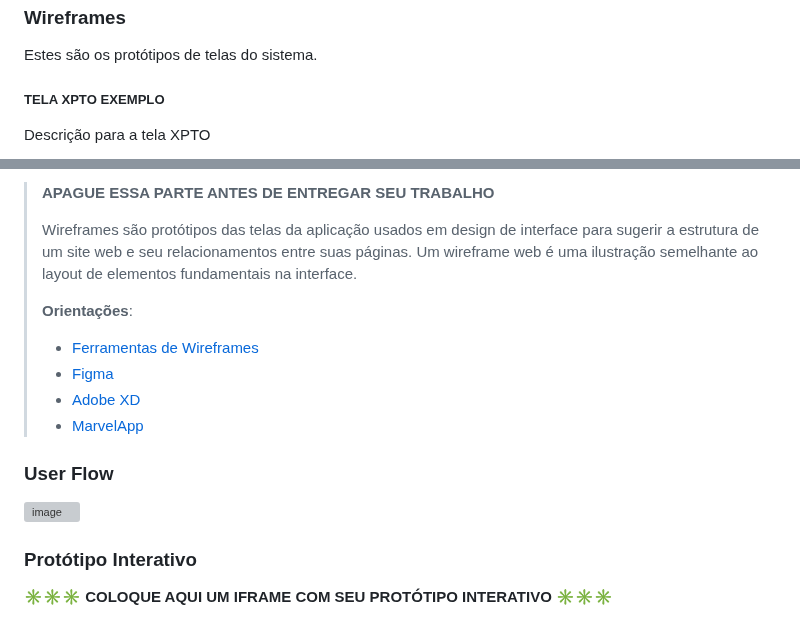
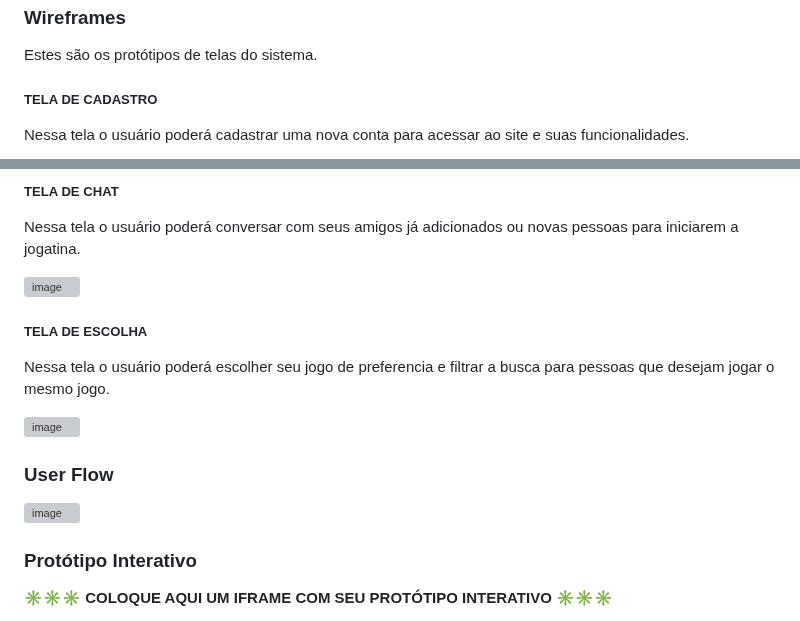
Before and after one commit to ICEI-PUC-Minas-PMGCC-TI/ti-1-ppl-cc-m-20242-ti-1-ppl-cc-m-20242-ti1-template, a Markdown page: docs/README.md, 2 parts joined by grey strips. Drawn GitHub-style; grey boxes are pictures that could not be loaded.

```diff
--- a/docs/README.md
+++ b/docs/README.md
@@ -140,7 +140,7 @@ Artefatos relacionados com a interface e a interacão do usuário na proposta de
 
 Estes são os protótipos de telas do sistema.
 
-##### TELA XPTO  EXEMPLO
+##### TELA DE CADASTRO
 
-Descrição para a tela XPTO
+Nessa tela o usuário poderá cadastrar uma nova conta para acessar ao site e suas funcionalidades.
 
@@ -148,14 +148,20 @@ Descrição para a tela XPTO
 
->  **APAGUE ESSA PARTE ANTES DE ENTREGAR SEU TRABALHO**
->
-> Wireframes são protótipos das telas da aplicação usados em design de interface para sugerir a estrutura de um site web e seu relacionamentos entre suas páginas. Um wireframe web é uma ilustração semelhante ao layout de elementos fundamentais na interface.
->
-> **Orientações**:
->
-> - [Ferramentas de Wireframes](https://rockcontent.com/blog/wireframes/)
-> - [Figma](https://www.figma.com/)
-> - [Adobe XD](https://www.adobe.com/br/products/xd.html#scroll)
-> - [MarvelApp](https://marvelapp.com/developers/documentation/tutorials/)
+
+##### TELA DE CHAT
+
+Nessa tela o usuário poderá conversar com seus amigos já adicionados ou novas pessoas para iniciarem a jogatina.
+
+![image](https://github.com/user-attachments/assets/bafff5f7-8b25-4d99-8dcb-47e530ebd485)
+
+
+
+##### TELA DE ESCOLHA
+
+Nessa tela o usuário poderá escolher seu jogo de preferencia e filtrar a busca para pessoas que desejam jogar o mesmo jogo.
+
+![image](https://github.com/user-attachments/assets/bafff5f7-8b25-4d99-8dcb-47e530ebd485)
+
+
 
 ### User Flow
 
```
Also changed, not shown: other parts of docs/README.md (+3 -2 lines).
